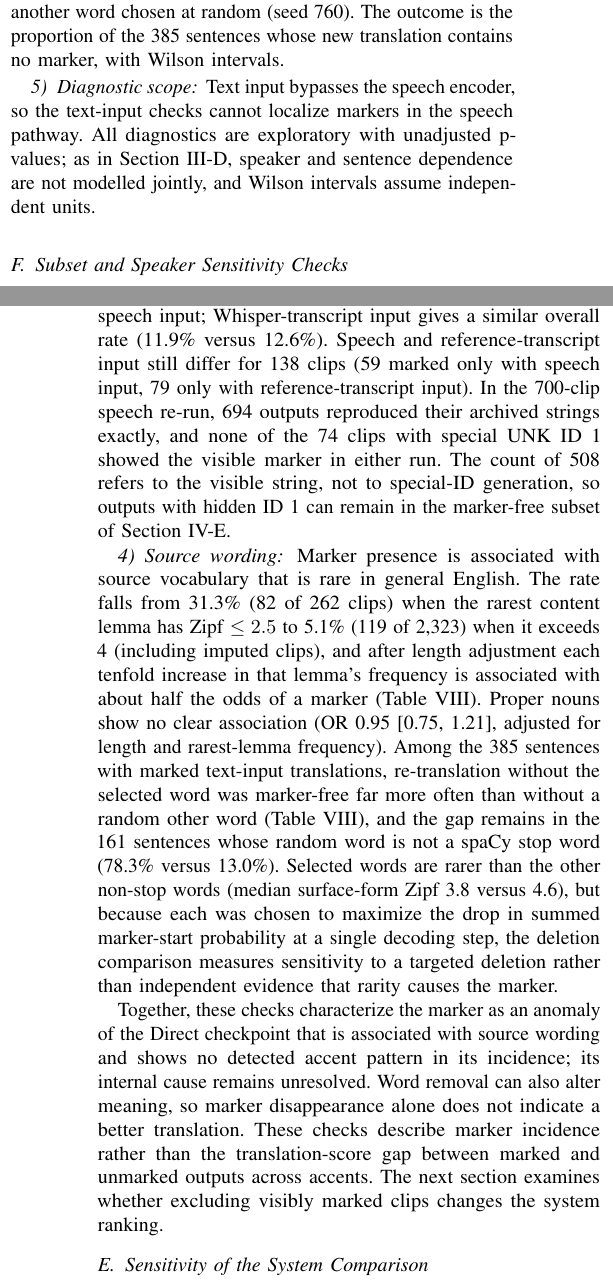
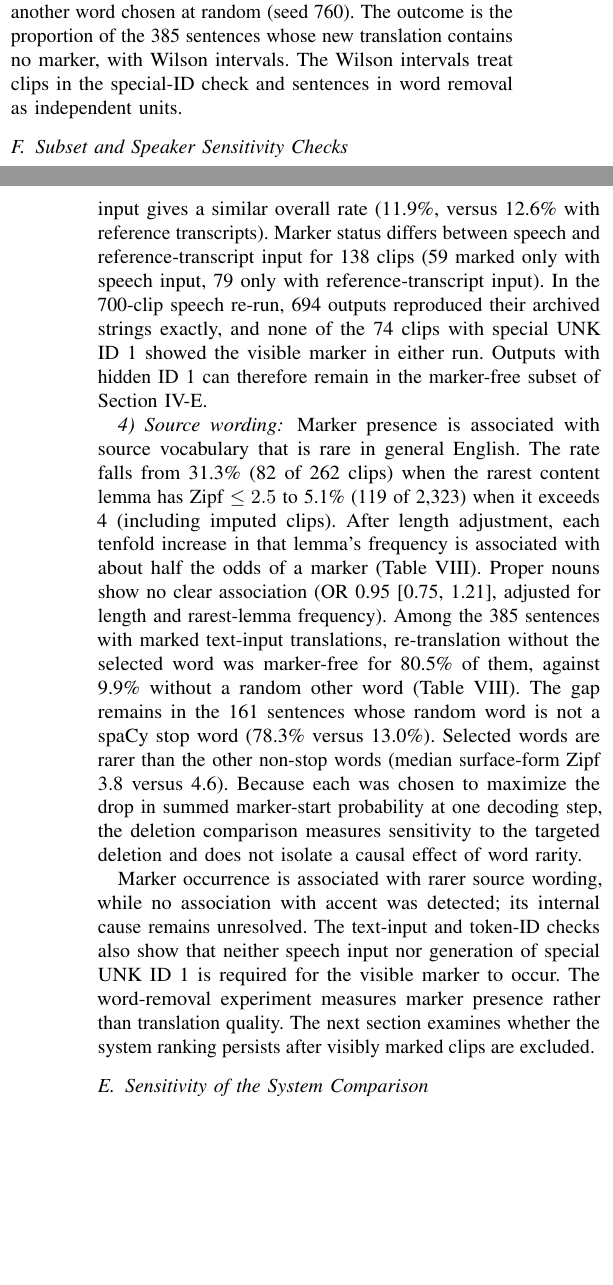
Before and after one commit to Nlhmmh/cs760-accent-st-robustness-ml-research, a LaTeX paper (research_report/latex/main.tex, which reads research_report/latex/sections/method_diagnostics_arizona.tex, research_report/latex/sections/results_diagnostics_arizona.tex): two parts of the columns of pages 6 and 9 of 12, joined at a grey line, cut so that both start at the same text, the shorter picture padded with empty space. Compiled offline with pdfLaTeX.

Commit message:
fix: correct diagnostic cross-reference after section restructure
Move sec:further-diagnostic-results to the Input modality subsection so III-F1 points to IV-D3. Replace the self-reference in IV-D2, remove the duplicated scope subsection and clarify a few diagnostic sentences. No numbers changed.

```diff
--- a/research_report/latex/sections/method_diagnostics_arizona.tex
+++ b/research_report/latex/sections/method_diagnostics_arizona.tex
@@ -43,11 +43,6 @@ alternative next tokens that begin the marker was selected. Each sentence was
 then translated afresh, without the fixed prefix, once without the selected
 word and, as a control, once without another word chosen at random (seed
 760). The outcome is the proportion of the 385 sentences whose new
-translation contains no marker, with Wilson intervals.
-
-\subsubsection{Diagnostic scope}
-Text input bypasses the speech encoder, so the text-input checks cannot
-localize markers in the speech pathway. All diagnostics are exploratory with
-unadjusted p-values; as in Section~\ref{sec:statistics}, speaker and sentence
-dependence are not modelled jointly, and Wilson intervals assume independent
-units.
+translation contains no marker, with Wilson intervals. The Wilson intervals
+treat clips in the special-ID check and sentences in word removal as
+independent units.
--- a/research_report/latex/sections/results_diagnostics_arizona.tex
+++ b/research_report/latex/sections/results_diagnostics_arizona.tex
@@ -49,5 +44,0 @@ With reference-transcript input, the marker recurs in
-most speech-marked clips but in only 2.1\% of the 3,692 unmarked clips, so the
-anomaly is not exclusive to speech input; Whisper-transcript input gives a
-similar overall rate (11.9\% versus 12.6\%). Speech and reference-transcript
-input still differ for 138 clips (59 marked only with speech input, 79 only
-with reference-transcript input). In the
@@ -54,32 +48,34 @@ with reference-transcript input). In the
+the anomaly is not exclusive to speech input. Whisper-transcript input gives
+a similar overall rate (11.9\%, versus 12.6\% with reference transcripts).
+Marker status differs between speech and reference-transcript input for 138
+clips (59 marked only with speech input, 79 only with reference-transcript
+input). In the
 700-clip speech re-run, 694 outputs reproduced their archived strings exactly,
 and none of the 74 clips with special UNK ID~1 showed the visible marker in
-either run. The count of 508 refers to the visible string, not to special-ID
-generation, so outputs with hidden ID~1 can remain in the marker-free subset
-of Section~\ref{sec:synthesis-results}.
+either run. Outputs with hidden ID~1 can therefore remain in the marker-free
+subset of Section~\ref{sec:synthesis-results}.
 
 \subsubsection{Source wording}
 Marker presence is associated with source vocabulary
 that is rare in general English. The rate falls from 31.3\% (82 of 262 clips)
 when the rarest content lemma has Zipf $\le 2.5$ to 5.1\% (119 of 2,323) when
-it exceeds 4 (including imputed clips), and after length adjustment each
+it exceeds 4 (including imputed clips). After length adjustment, each
 tenfold increase in that lemma's frequency is associated with about half the
 odds of a marker (Table~\ref{tab:further-diagnostics}). Proper nouns show no
 clear association (OR 0.95 [0.75, 1.21], adjusted for length and rarest-lemma
 frequency). Among the 385 sentences with marked text-input translations,
-re-translation without the selected word was marker-free far more often than
-without a random other word (Table~\ref{tab:further-diagnostics}), and the
-gap remains in the 161 sentences whose random word is not a spaCy stop word
-(78.3\% versus 13.0\%). Selected words are rarer than the other non-stop words
-(median surface-form Zipf 3.8 versus 4.6), but because each was chosen to
-maximize the drop in summed marker-start probability at a single decoding
-step, the deletion comparison measures sensitivity to a targeted deletion rather than
-independent evidence that rarity causes the marker.
+re-translation without the selected word was marker-free for 80.5\% of them,
+against 9.9\% without a random other word
+(Table~\ref{tab:further-diagnostics}). The gap remains in the 161 sentences
+whose random word is not a spaCy stop word (78.3\% versus 13.0\%). Selected words are rarer than the other non-stop words
+(median surface-form Zipf 3.8 versus 4.6). Because each was chosen to
+maximize the drop in summed marker-start probability at one decoding step,
+the deletion comparison measures sensitivity to the targeted deletion and
+does not isolate a causal effect of word rarity.
 
-Together, these checks characterize the marker as an anomaly of the Direct
-checkpoint that is associated with source wording and shows no detected
-accent pattern in its incidence; its internal cause remains unresolved. Word
-removal can also alter meaning, so marker disappearance alone does not
-indicate a better translation. These checks describe marker incidence rather
-than the translation-score gap between marked and unmarked outputs across
-accents. The next section examines whether excluding visibly marked clips
-changes the system ranking.
+Marker occurrence is associated with rarer source wording, while no
+association with accent was detected; its internal cause remains unresolved. The text-input and token-ID checks also show that
+neither speech input nor generation of special UNK ID~1 is required for the
+visible marker to occur. The word-removal experiment measures marker
+presence rather than translation quality. The next section examines whether
+the system ranking persists after visibly marked clips are excluded.
```
Also changed, not shown: research_report/latex/sections/method_diagnostics_arizona.tex (10 more changed lines), research_report/latex/sections/results_diagnostics_arizona.tex (13 more changed lines).
